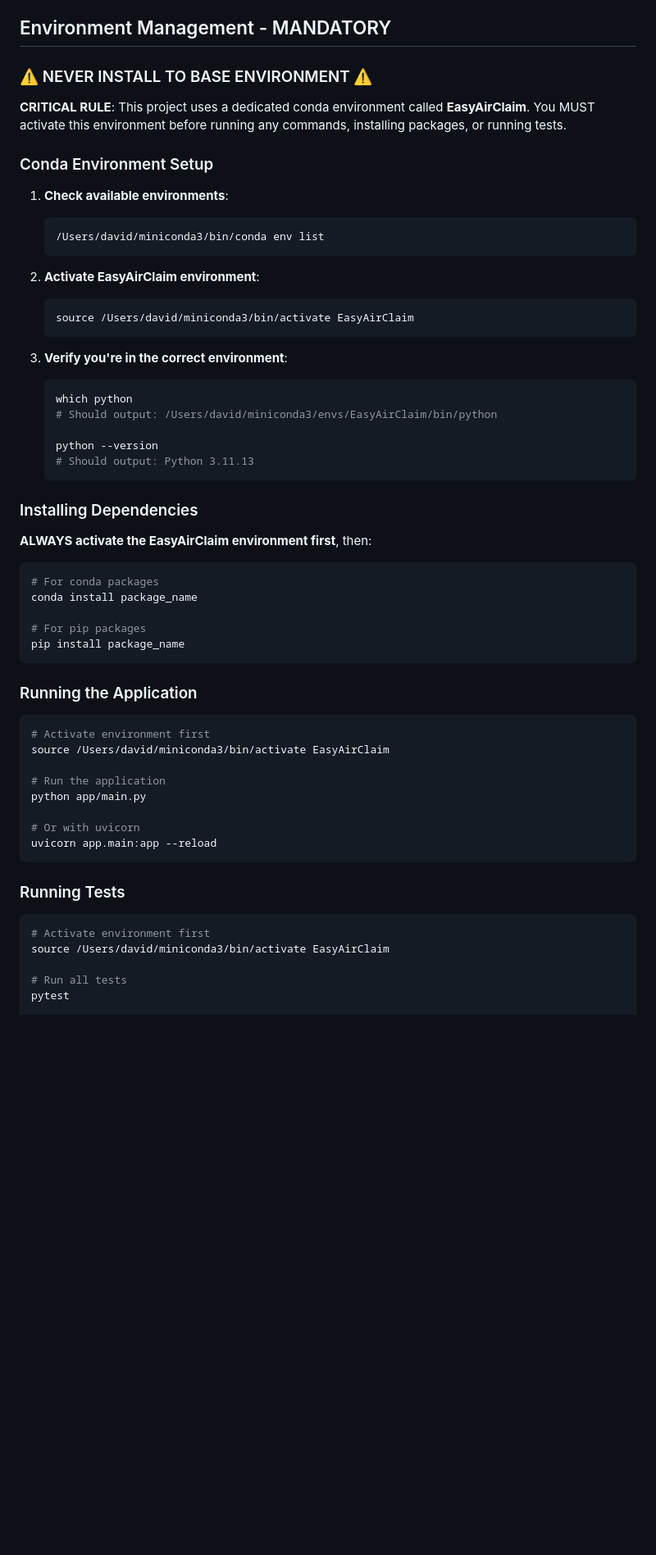
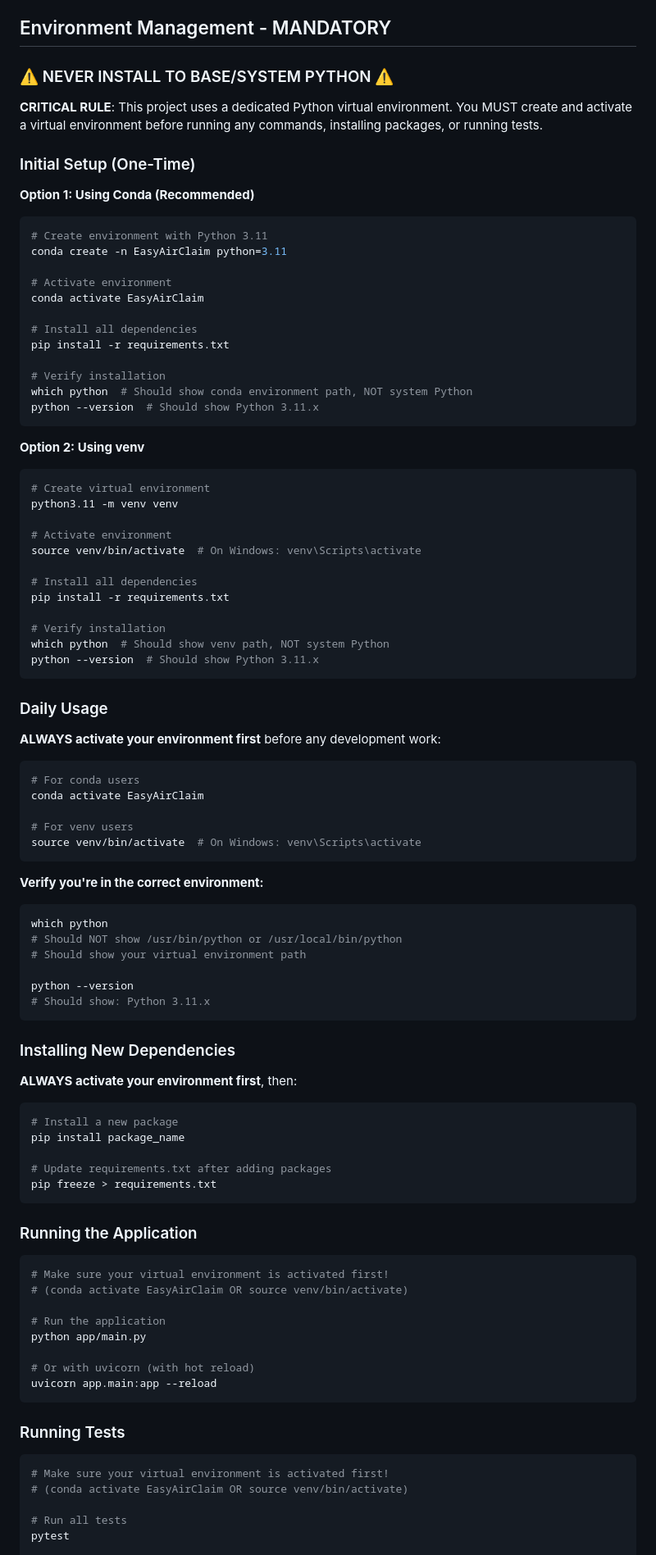
Before and after one commit to davidvv/claimplane-mcp, a Markdown page: DEVELOPMENT_WORKFLOW.md, the part around the change. Shown: that part at 82% size. Rendered like a GitHub page; blank space fills up the shorter version.

Commit message:
docs: remove hardcoded paths and make setup portable for all developers
Removed David's machine-specific paths (/Users/david/miniconda3/...)
from documentation and replaced with generic virtual environment
instructions that work for all team members.

Changes to CLAUDE.md:
- Removed hardcoded conda activation paths
- Added generic setup instructions for both conda and venv
- Emphasized using requirements.txt for dependencies
- Made instructions portable across different machines

Changes to DEVELOPMENT_WORKFLOW.md:
- Complete rewrite of environment setup section
- Added step-by-step setup for both conda and venv users
- Removed machine-specific paths from all code examples
- Added daily usage instructions
- Added dependency management instructions
- Made all commands generic and portable

Key improvements:
- Colleagues can use conda OR venv (their choice)
- Instructions work on any machine (Mac, Linux, Windows)
- Points to requirements.txt for consistent dependencies
- Emphasizes verification steps to ensure correct setup

This fixes the issue where documentation only worked on David's
machine and prevents colleagues from having setup confusion.

````diff
--- a/DEVELOPMENT_WORKFLOW.md
+++ b/DEVELOPMENT_WORKFLOW.md
@@ -4,61 +4,96 @@
 
 ## Environment Management - MANDATORY
 
-### ⚠️ NEVER INSTALL TO BASE ENVIRONMENT ⚠️
+### ⚠️ NEVER INSTALL TO BASE/SYSTEM PYTHON ⚠️
 
-**CRITICAL RULE**: This project uses a dedicated conda environment called **EasyAirClaim**. You MUST activate this environment before running any commands, installing packages, or running tests.
+**CRITICAL RULE**: This project uses a dedicated Python virtual environment. You MUST create and activate a virtual environment before running any commands, installing packages, or running tests.
 
-### Conda Environment Setup
+### Initial Setup (One-Time)
 
-1. **Check available environments**:
-   ```bash
-   /Users/david/miniconda3/bin/conda env list
-   ```
+**Option 1: Using Conda (Recommended)**
+```bash
+# Create environment with Python 3.11
+conda create -n EasyAirClaim python=3.11
 
-2. **Activate EasyAirClaim environment**:
-   ```bash
-   source /Users/david/miniconda3/bin/activate EasyAirClaim
-   ```
+# Activate environment
+conda activate EasyAirClaim
 
-3. **Verify you're in the correct environment**:
-   ```bash
-   which python
-   # Should output: /Users/david/miniconda3/envs/EasyAirClaim/bin/python
+# Install all dependencies
+pip install -r requirements.txt
 
-   python --version
-   # Should output: Python 3.11.13
-   ```
+# Verify installation
+which python  # Should show conda environment path, NOT system Python
+python --version  # Should show Python 3.11.x
+```
 
-### Installing Dependencies
+**Option 2: Using venv**
+```bash
+# Create virtual environment
+python3.11 -m venv venv
 
-**ALWAYS activate the EasyAirClaim environment first**, then:
+# Activate environment
+source venv/bin/activate  # On Windows: venv\Scripts\activate
+
+# Install all dependencies
+pip install -r requirements.txt
+
+# Verify installation
+which python  # Should show venv path, NOT system Python
+python --version  # Should show Python 3.11.x
+```
+
+### Daily Usage
+
+**ALWAYS activate your environment first** before any development work:
 
 ```bash
-# For conda packages
-conda install package_name
+# For conda users
+conda activate EasyAirClaim
 
-# For pip packages
+# For venv users
+source venv/bin/activate  # On Windows: venv\Scripts\activate
+```
+
+**Verify you're in the correct environment:**
+```bash
+which python
+# Should NOT show /usr/bin/python or /usr/local/bin/python
+# Should show your virtual environment path
+
+python --version
+# Should show: Python 3.11.x
+```
+
+### Installing New Dependencies
+
+**ALWAYS activate your environment first**, then:
+
+```bash
+# Install a new package
 pip install package_name
+
+# Update requirements.txt after adding packages
+pip freeze > requirements.txt
 ```
 
 ### Running the Application
 
 ```bash
-# Activate environment first
-source /Users/david/miniconda3/bin/activate EasyAirClaim
+# Make sure your virtual environment is activated first!
+# (conda activate EasyAirClaim OR source venv/bin/activate)
 
 # Run the application
 python app/main.py
 
-# Or with uvicorn
+# Or with uvicorn (with hot reload)
 uvicorn app.main:app --reload
 ```
 
 ### Running Tests
 
 ```bash
-# Activate environment first
-source /Users/david/miniconda3/bin/activate EasyAirClaim
+# Make sure your virtual environment is activated first!
+# (conda activate EasyAirClaim OR source venv/bin/activate)
 
 # Run all tests
 pytest
````
Also changed, not shown: CLAUDE.md (+21 -8 lines).
